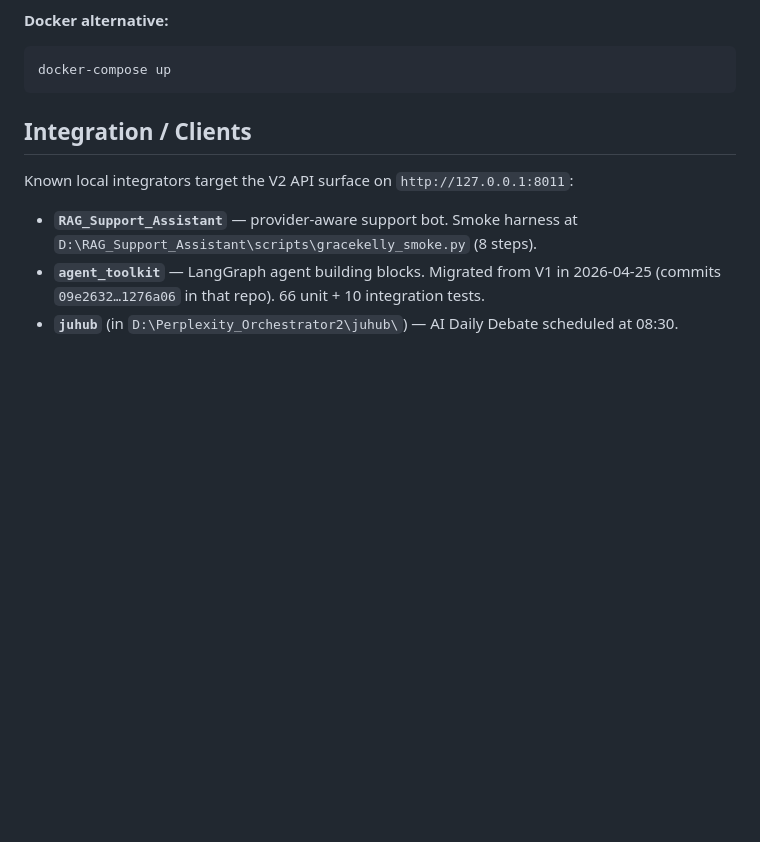
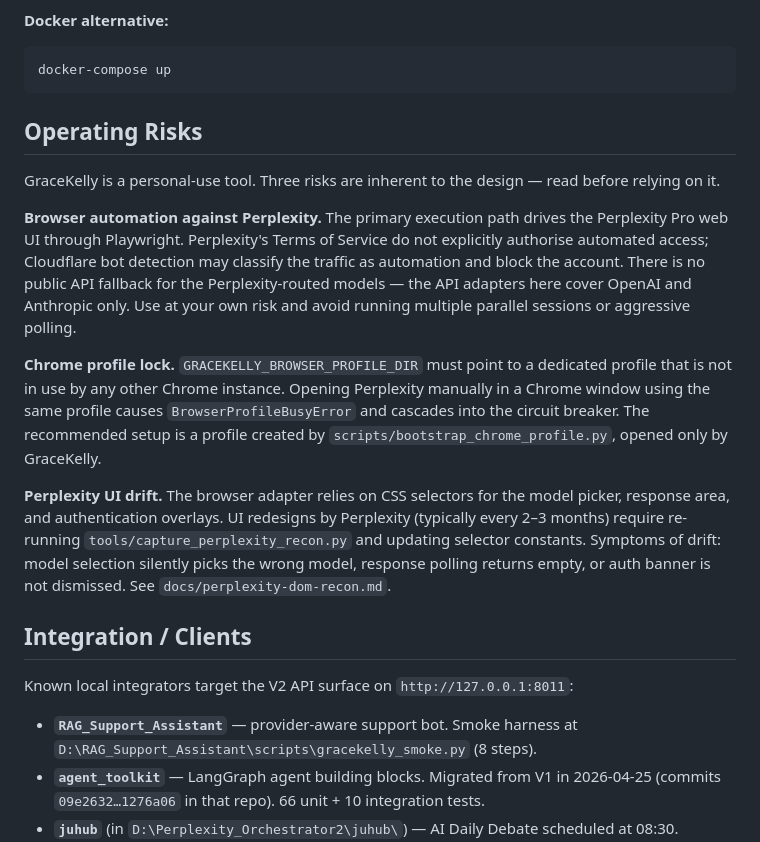
Before and after one commit to brownjuly2003-code/GraceKelly, a Markdown page: README.md, the part around the change. Rendered like a GitHub page; blank space fills up the shorter version.

````diff
--- a/README.md
+++ b/README.md
@@ -36,6 +36,16 @@ Open http://localhost:8011
 ```bash
 docker-compose up
 ```
+
+## Operating Risks
+
+GraceKelly is a personal-use tool. Three risks are inherent to the design — read before relying on it.
+
+**Browser automation against Perplexity.** The primary execution path drives the Perplexity Pro web UI through Playwright. Perplexity's Terms of Service do not explicitly authorise automated access; Cloudflare bot detection may classify the traffic as automation and block the account. There is no public API fallback for the Perplexity-routed models — the API adapters here cover OpenAI and Anthropic only. Use at your own risk and avoid running multiple parallel sessions or aggressive polling.
+
+**Chrome profile lock.** `GRACEKELLY_BROWSER_PROFILE_DIR` must point to a dedicated profile that is not in use by any other Chrome instance. Opening Perplexity manually in a Chrome window using the same profile causes `BrowserProfileBusyError` and cascades into the circuit breaker. The recommended setup is a profile created by `scripts/bootstrap_chrome_profile.py`, opened only by GraceKelly.
+
+**Perplexity UI drift.** The browser adapter relies on CSS selectors for the model picker, response area, and authentication overlays. UI redesigns by Perplexity (typically every 2–3 months) require re-running `tools/capture_perplexity_recon.py` and updating selector constants. Symptoms of drift: model selection silently picks the wrong model, response polling returns empty, or auth banner is not dismissed. See `docs/perplexity-dom-recon.md`.
 
 ## Integration / Clients
 
````
Also changed, not shown: audit_opus_2026-04-26.md (added, +470 -0 lines).
